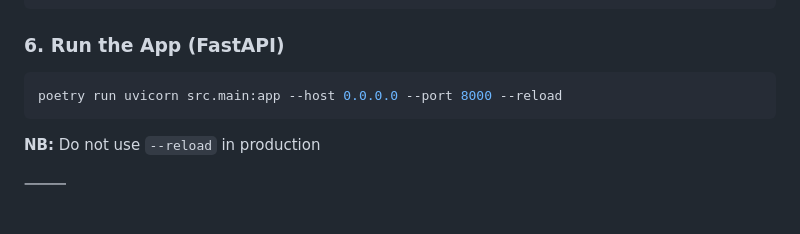
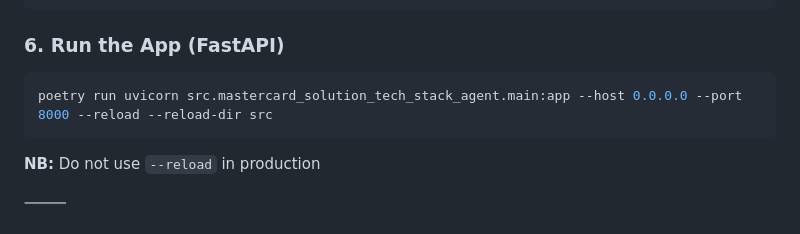
Before and after one commit to Behordeun/mastercard_solution_tech_stack_agent, a Markdown page: README.md, the part around the change. GitHub-like rendering.

Commit message:
fix: Update FastAPI run command to include correct module path and reload directory

````diff
--- a/README.md
+++ b/README.md
@@ -185,7 +185,7 @@ build_faiss_vectorstore("docs/kb.txt", persist_path="src/services/techstack_agen
 ### 6. Run the App (FastAPI)
 
 ```bash
-poetry run uvicorn src.main:app --host 0.0.0.0 --port 8000 --reload
+poetry run uvicorn src.mastercard_solution_tech_stack_agent.main:app --host 0.0.0.0 --port 8000 --reload --reload-dir src
 ```
 
 **NB:** Do not use `--reload` in production
````
